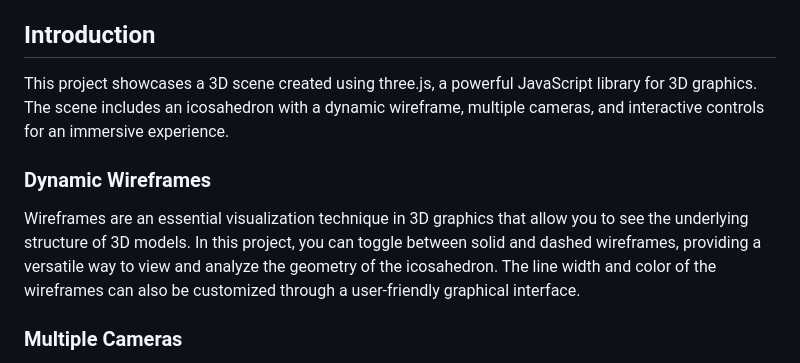
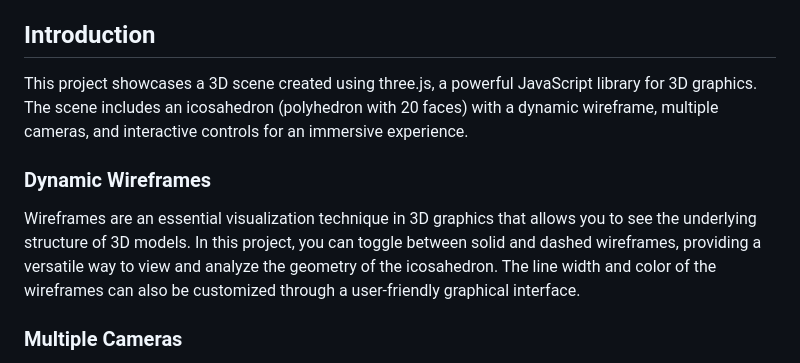
Before and after one commit to darshjasani/3D-Object-Interaction, a Markdown page: README.md, the part around the change. Rendered like a GitHub page.

```diff
--- a/README.md
+++ b/README.md
@@ -14,10 +14,10 @@ This project demonstrates the use of three.js for creating stunning 3D visualiza
 
 ## Introduction
 
-This project showcases a 3D scene created using three.js, a powerful JavaScript library for 3D graphics. The scene includes an icosahedron with a dynamic wireframe, multiple cameras, and interactive controls for an immersive experience.
+This project showcases a 3D scene created using three.js, a powerful JavaScript library for 3D graphics. The scene includes an icosahedron (polyhedron with 20 faces) with a dynamic wireframe, multiple cameras, and interactive controls for an immersive experience.
 
 ### Dynamic Wireframes
-Wireframes are an essential visualization technique in 3D graphics that allow you to see the underlying structure of 3D models. In this project, you can toggle between solid and dashed wireframes, providing a versatile way to view and analyze the geometry of the icosahedron. The line width and color of the wireframes can also be customized through a user-friendly graphical interface.
+Wireframes are an essential visualization technique in 3D graphics that allows you to see the underlying structure of 3D models. In this project, you can toggle between solid and dashed wireframes, providing a versatile way to view and analyze the geometry of the icosahedron. The line width and color of the wireframes can also be customized through a user-friendly graphical interface.
 
 ### Multiple Cameras
 To enhance the visualization experience, this project uses multiple cameras. The main camera provides a comprehensive view of the 3D scene, while an inset camera offers an additional perspective. This dual-camera setup allows you to observe the 3D model from different angles simultaneously, making it easier to understand its structure and spatial relationships.
```
